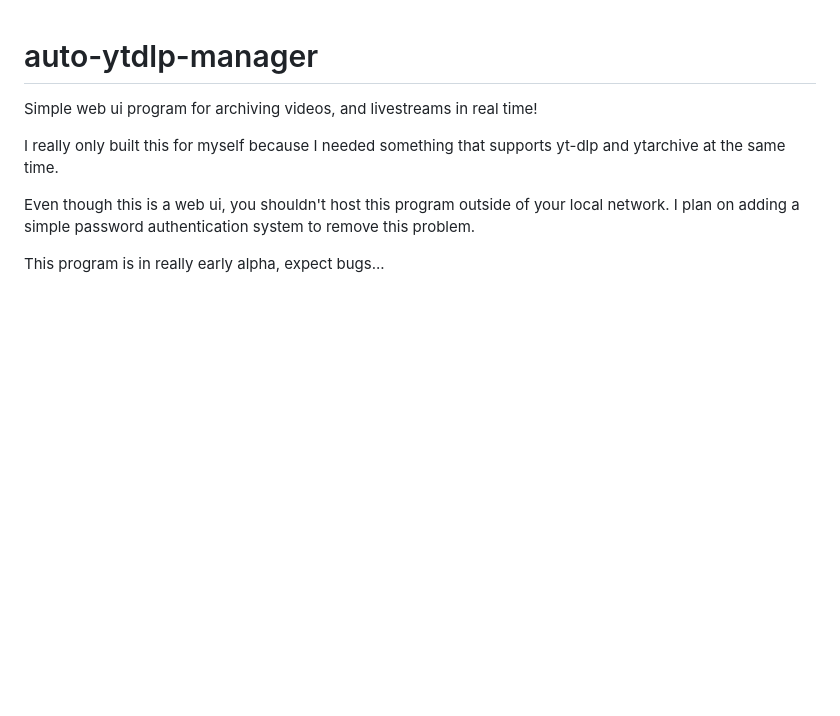
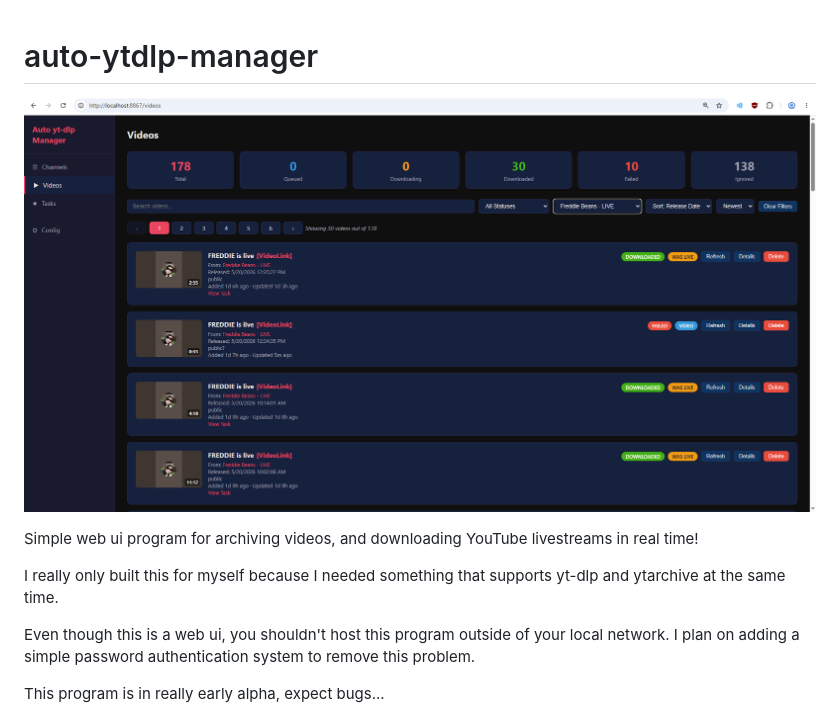
Before and after one commit to hstf04233/auto-ytdlp-manager, a Markdown page: README.md, the part around the change. GitHub-like rendering; pictures changed too: .github/webui_example.png (added); blank space fills up the shorter version.

Commit message:
Add example image to README.md

```diff
--- a/README.md
+++ b/README.md
@@ -1,6 +1,8 @@
 # auto-ytdlp-manager
 
-Simple web ui program for archiving videos, and livestreams in real time!
+![Example of what the web ui looks like](./.github/webui_example.png)
+
+Simple web ui program for archiving videos, and downloading YouTube livestreams in real time!
 
 I really only built this for myself because I needed something that supports yt-dlp and ytarchive at the same time.
 
```
